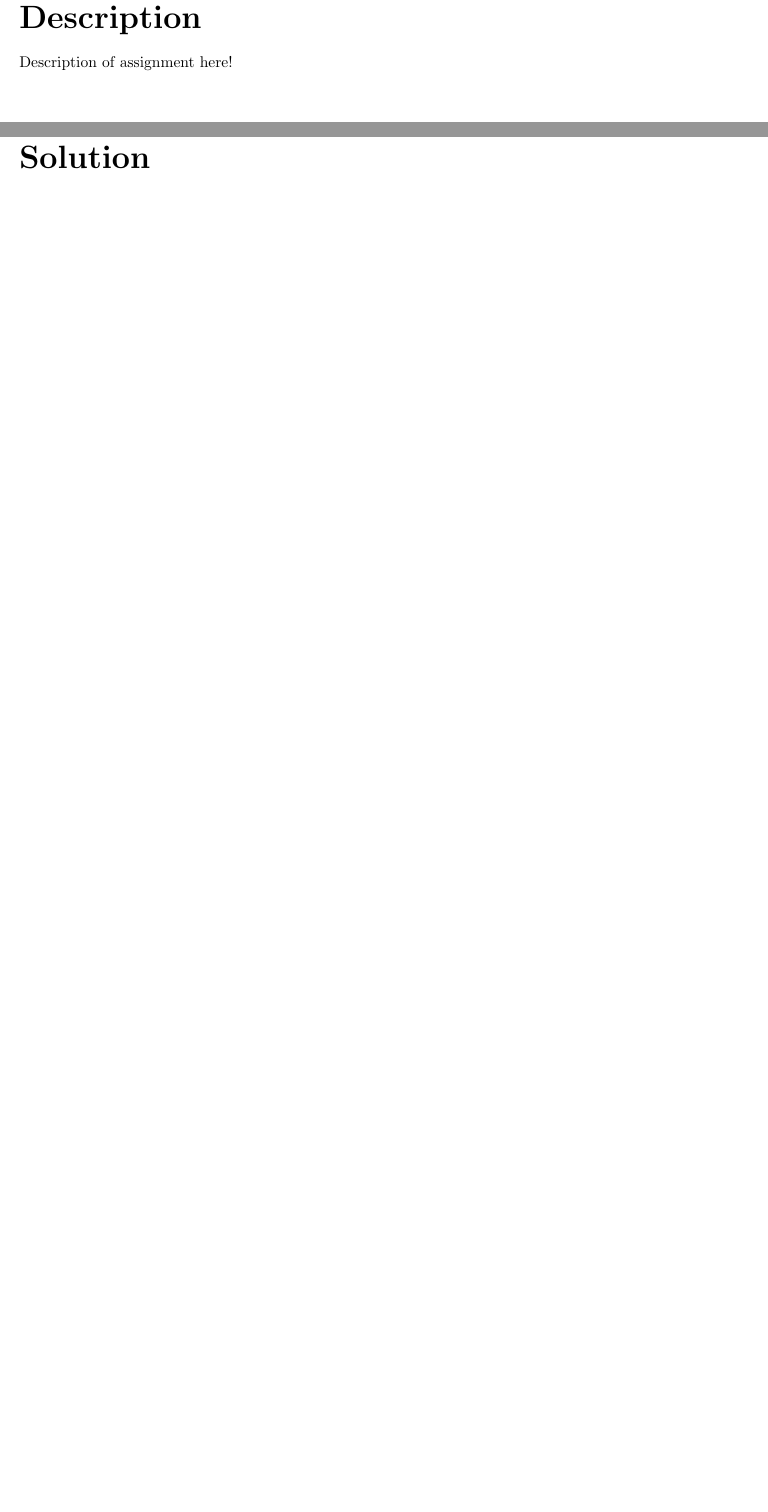
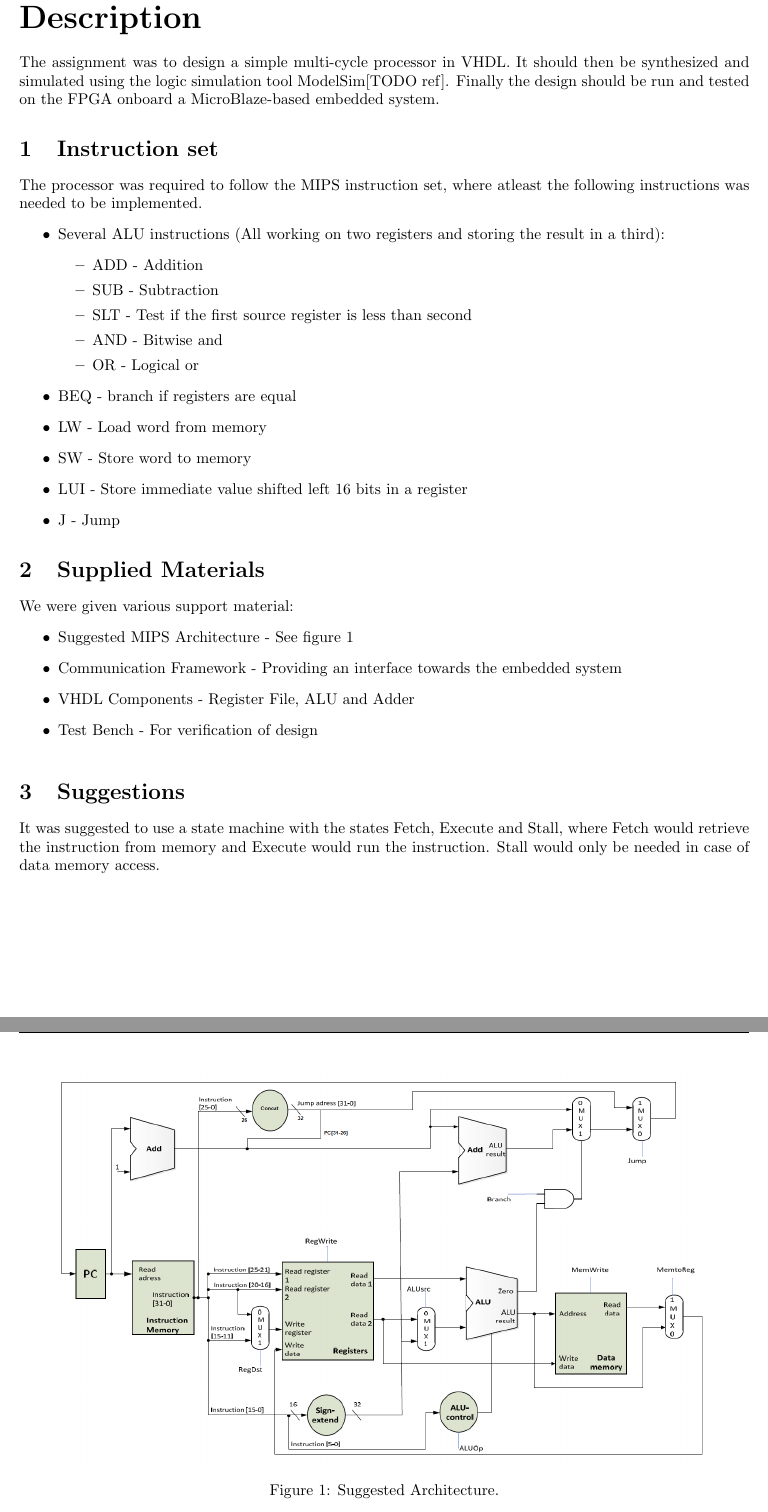
Before and after one commit to lundal/DataKonst1, a LaTeX document (report/report.tex, which reads report/description/description.tex): two parts of pages 4 and 5 of 6 before the commit and two parts of pages 4 and 5 of 7 after it, joined at a grey line, cut so that both start at the same text, the shorter picture padded with empty space. Compiled offline with pdfLaTeX.

Commit message:
Expand description

```diff
--- a/report/description/description.tex
+++ b/report/description/description.tex
@@ -1 +1,40 @@
-Description of assignment here!
+The assignment was to design a simple multi-cycle processor in VHDL.
+It should then be synthesized and simulated using the logic simulation tool ModelSim[TODO ref].
+Finally the design should be run and tested on the FPGA onboard a MicroBlaze-based embedded system.
+
+\section{Instruction set}
+The processor was required to follow the MIPS instruction set,
+where atleast the following instructions was needed to be implemented.
+\begin{itemize}
+    \item Several ALU instructions (All working on two registers and storing the result in a third):
+        \begin{itemize}
+            \item ADD - Addition
+            \item SUB - Subtraction
+            \item SLT - Test if the first source register is less than second
+            \item AND - Bitwise and
+            \item OR  - Logical or
+        \end{itemize}
+    \item BEQ - branch if registers are equal
+    \item LW - Load word from memory
+    \item SW - Store word to memory
+    \item LUI - Store immediate value shifted left 16 bits in a register
+    \item J - Jump
+\end{itemize}
+
+\section{Supplied Materials}
+We were given various support material:
+\begin{itemize}
+    \item Suggested MIPS Architecture - See figure \ref{fig:sugarchi}
+    \item Communication Framework - Providing an interface towards the embedded system
+    \item VHDL Components - Register File, ALU and Adder
+    \item Test Bench - For verification of design
+\end{itemize}
+
+\begin{figure}[ht]
+    \centering
+    \includegraphics[scale=0.3]{figures/suggestedarchitecture.png}
+    \caption{\label{fig:sugarchi}Suggested Architecture.}
+\end{figure}
+
+\section{Suggestions}
+It was suggested to use a state machine with the states Fetch, Execute and Stall, where Fetch would retrieve the instruction from memory and Execute would run the instruction. Stall would only be needed in case of data memory access.
```
Also changed, not shown: report/figures/suggestedarchitecture.png (added).
